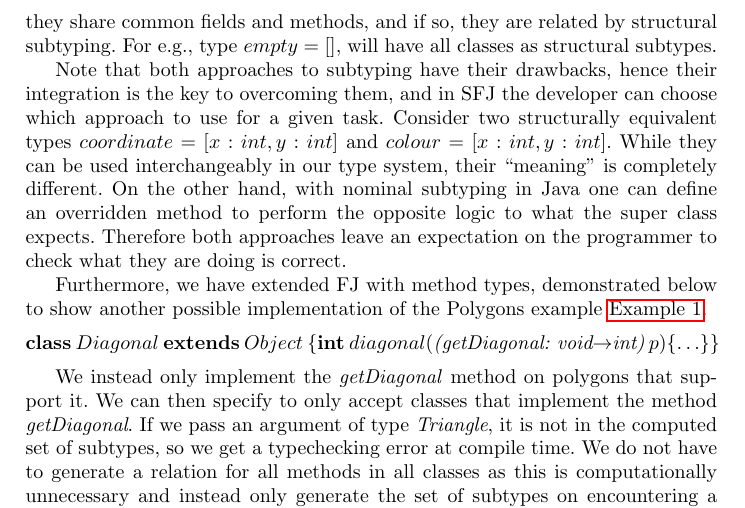
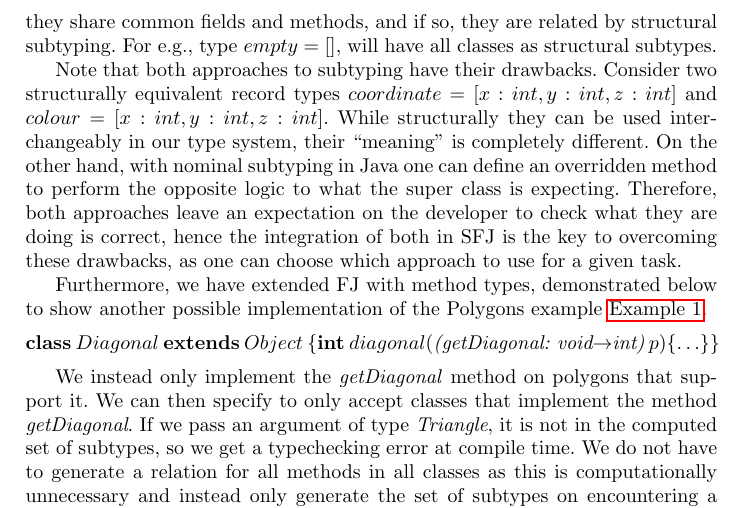
Before and after one commit to a-usov/Java-SF, a LaTeX thesis (conference/paper.tex): part of page 6 of 8, cut so that both start at the same text. Compiled offline with pdfLaTeX.

Commit message:
more on nominal vs structural

```diff
--- a/conference/paper.tex
+++ b/conference/paper.tex
@@ -283,12 +283,12 @@ Similarly, given all pairs of types, the algorithm checks if one is a superset o
 For e.g., type $empty = []$, will have all classes as structural subtypes.
 %The above algorithm will without differentiating, find all nominal and structural subtypes as we always consider all other classes in the program to be potential subtype candidates.
 
-Note that both approaches to subtyping have their drawbacks, hence their integration is the key to overcoming them, and in SFJ the developer can choose which approach to use for a given task.
+Note that both approaches to subtyping have their drawbacks.
 %However, it can be argued that structural subtyping is counterproductive in writing logically correct programs.
-Consider two structurally equivalent types $coordinate = [x:int, y:int]$ and $colour = [x:int, y:int]$.
-While they can be used interchangeably in our type system, their ``meaning'' is completely different.
-On the other hand, with nominal subtyping in Java one can define an overridden method to perform the opposite logic to what the super class expects.
-Therefore both approaches leave an expectation on the programmer to check what they are doing is correct.
+Consider two structurally equivalent record types $coordinate = [x:int, y:int, z:int]$ and $colour = [x:int, y:int, z:int]$.
+While structurally they can be used interchangeably in our type system, their ``meaning'' is completely different.
+On the other hand, with nominal subtyping in Java one can define an overridden method to perform the opposite logic to what the super class is expecting.
+Therefore, both approaches leave an expectation on the developer to check what they are doing is correct, hence the integration of both in SFJ is the key to overcoming these drawbacks, as one can choose which approach to use for a given task.
 
 Furthermore, we have extended FJ with method types, demonstrated below to show another possible implementation of the Polygons example \autoref{polygons}.
 $$
```
Also changed, not shown: conference/paper.pdf.
